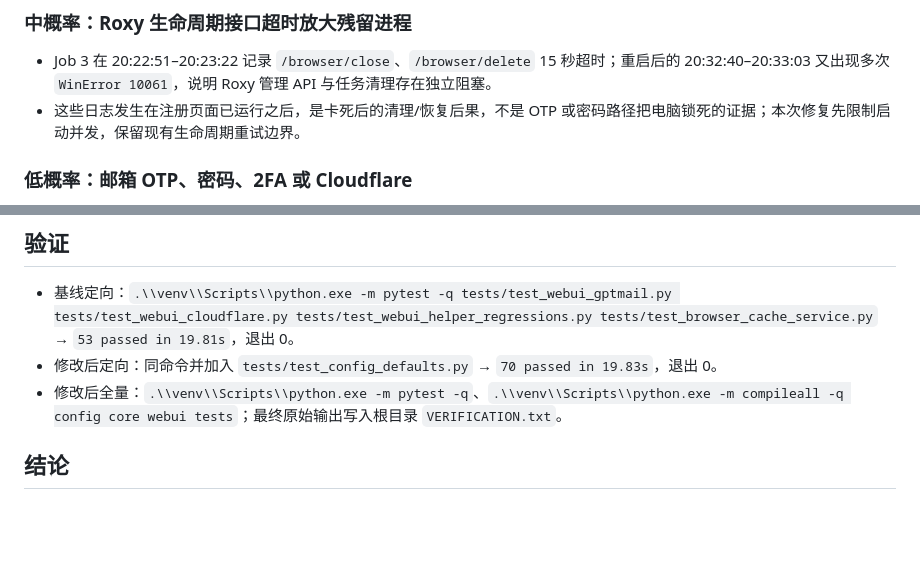
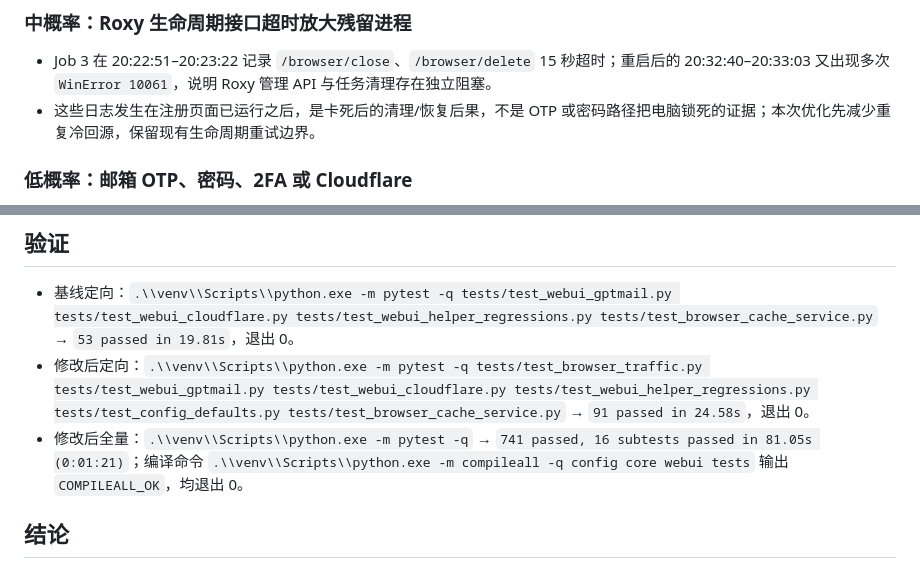
Before and after one commit to bxqan2-hub/-, a Markdown page: docs/2026-09-03_Roxy冷缓存并发卡死核对-report.md, 2 parts joined by grey strips. Drawn GitHub-style; blank space fills up the shorter version.

Commit message:
Clarify concurrency-preserving cache optimization

```diff
--- a/docs/2026-09-03_Roxy冷缓存并发卡死核对-report.md
+++ b/docs/2026-09-03_Roxy冷缓存并发卡死核对-report.md
@@ -21,7 +21,7 @@
 ### 中概率：Roxy 生命周期接口超时放大残留进程
 
 - Job 3 在 20:22:51–20:23:22 记录 `/browser/close`、`/browser/delete` 15 秒超时；重启后的 20:32:40–20:33:03 又出现多次 `WinError 10061`，说明 Roxy 管理 API 与任务清理存在独立阻塞。
-- 这些日志发生在注册页面已运行之后，是卡死后的清理/恢复后果，不是 OTP 或密码路径把电脑锁死的证据；本次修复先限制启动并发，保留现有生命周期重试边界。
+- 这些日志发生在注册页面已运行之后，是卡死后的清理/恢复后果，不是 OTP 或密码路径把电脑锁死的证据；本次优化先减少重复冷回源，保留现有生命周期重试边界。
 
 ### 低概率：邮箱 OTP、密码、2FA 或 Cloudflare
 
@@ -36,8 +36,8 @@
 ## 验证
 
 - 基线定向：`.\\venv\\Scripts\\python.exe -m pytest -q tests/test_webui_gptmail.py tests/test_webui_cloudflare.py tests/test_webui_helper_regressions.py tests/test_browser_cache_service.py` → `53 passed in 19.81s`，退出 0。
-- 修改后定向：同命令并加入 `tests/test_config_defaults.py` → `70 passed in 19.83s`，退出 0。
-- 修改后全量：`.\\venv\\Scripts\\python.exe -m pytest -q`、`.\\venv\\Scripts\\python.exe -m compileall -q config core webui tests`；最终原始输出写入根目录 `VERIFICATION.txt`。
+- 修改后定向：`.\\venv\\Scripts\\python.exe -m pytest -q tests/test_browser_traffic.py tests/test_webui_gptmail.py tests/test_webui_cloudflare.py tests/test_webui_helper_regressions.py tests/test_config_defaults.py tests/test_browser_cache_service.py` → `91 passed in 24.58s`，退出 0。
+- 修改后全量：`.\\venv\\Scripts\\python.exe -m pytest -q` → `741 passed, 16 subtests passed in 81.05s (0:01:21)`；编译命令 `.\\venv\\Scripts\\python.exe -m compileall -q config core webui tests` 输出 `COMPILEALL_OK`，均退出 0。
 
 ## 结论
 
```
